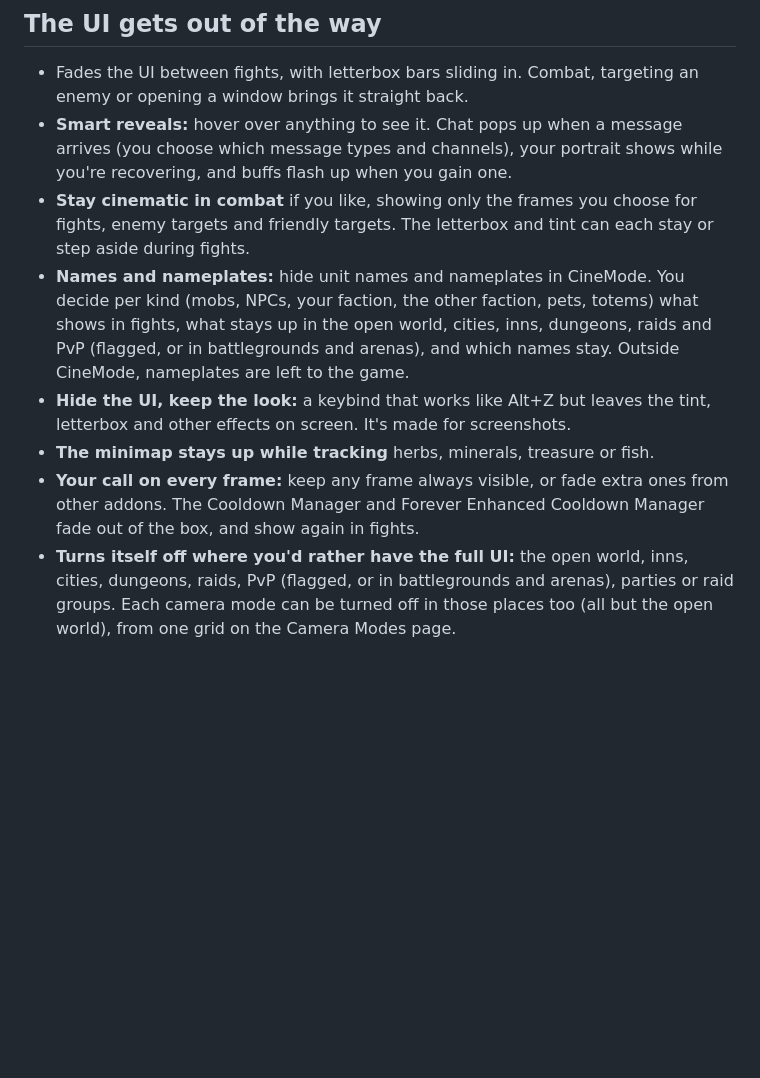
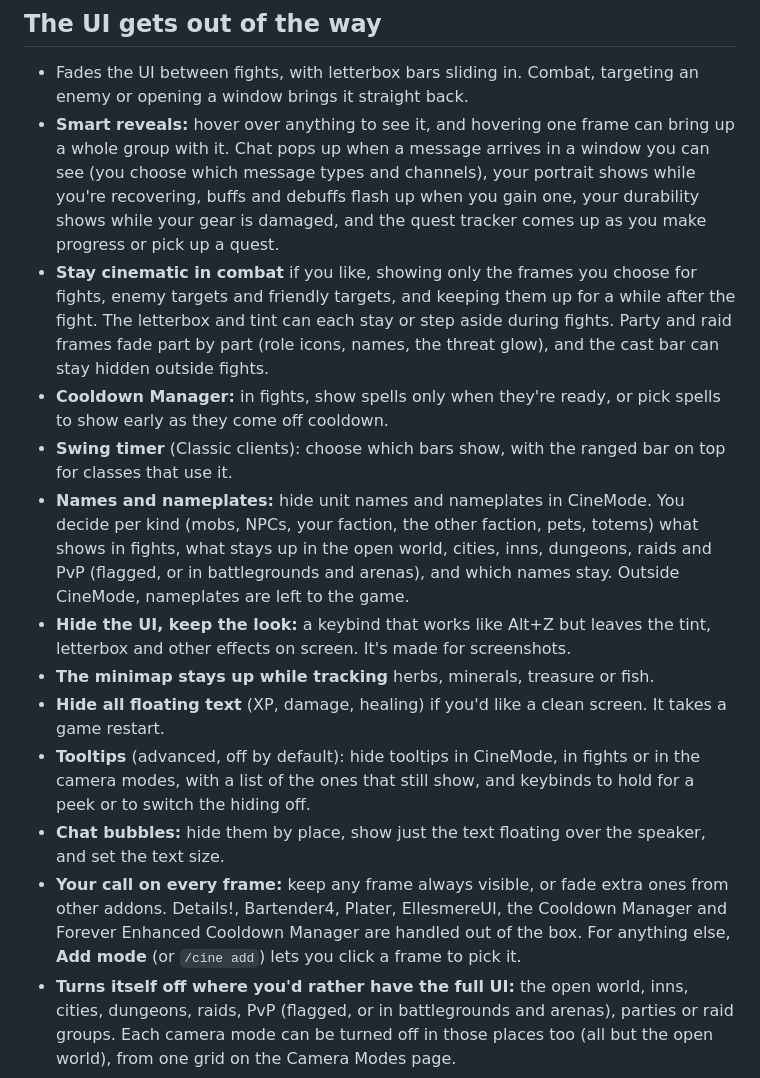
Before and after one commit to sapowowdev/Cinematic, a Markdown page: README.md, the part around one of its changes. Drawn GitHub-style; blank space fills up the shorter version.

```diff
--- a/README.md
+++ b/README.md
@@ -5,12 +5,17 @@ Immerse yourself in the World of Warcraft. Cinematic quietly fades your UI away
 ## The UI gets out of the way
 
 * Fades the UI between fights, with letterbox bars sliding in. Combat, targeting an enemy or opening a window brings it straight back.
-* **Smart reveals:** hover over anything to see it. Chat pops up when a message arrives (you choose which message types and channels), your portrait shows while you're recovering, and buffs flash up when you gain one.
-* **Stay cinematic in combat** if you like, showing only the frames you choose for fights, enemy targets and friendly targets. The letterbox and tint can each stay or step aside during fights.
+* **Smart reveals:** hover over anything to see it, and hovering one frame can bring up a whole group with it. Chat pops up when a message arrives in a window you can see (you choose which message types and channels), your portrait shows while you're recovering, buffs and debuffs flash up when you gain one, your durability shows while your gear is damaged, and the quest tracker comes up as you make progress or pick up a quest.
+* **Stay cinematic in combat** if you like, showing only the frames you choose for fights, enemy targets and friendly targets, and keeping them up for a while after the fight. The letterbox and tint can each stay or step aside during fights. Party and raid frames fade part by part (role icons, names, the threat glow), and the cast bar can stay hidden outside fights.
+* **Cooldown Manager:** in fights, show spells only when they're ready, or pick spells to show early as they come off cooldown.
+* **Swing timer** (Classic clients): choose which bars show, with the ranged bar on top for classes that use it.
 * **Names and nameplates:** hide unit names and nameplates in CineMode. You decide per kind (mobs, NPCs, your faction, the other faction, pets, totems) what shows in fights, what stays up in the open world, cities, inns, dungeons, raids and PvP (flagged, or in battlegrounds and arenas), and which names stay. Outside CineMode, nameplates are left to the game.
 * **Hide the UI, keep the look:** a keybind that works like Alt+Z but leaves the tint, letterbox and other effects on screen. It's made for screenshots.
 * **The minimap stays up while tracking** herbs, minerals, treasure or fish.
-* **Your call on every frame:** keep any frame always visible, or fade extra ones from other addons. The Cooldown Manager and Forever Enhanced Cooldown Manager fade out of the box, and show again in fights.
+* **Hide all floating text** (XP, damage, healing) if you'd like a clean screen. It takes a game restart.
+* **Tooltips** (advanced, off by default): hide tooltips in CineMode, in fights or in the camera modes, with a list of the ones that still show, and keybinds to hold for a peek or to switch the hiding off.
+* **Chat bubbles:** hide them by place, show just the text floating over the speaker, and set the text size.
+* **Your call on every frame:** keep any frame always visible, or fade extra ones from other addons. Details!, Bartender4, Plater, EllesmereUI, the Cooldown Manager and Forever Enhanced Cooldown Manager are handled out of the box. For anything else, **Add mode** (or `/cine add`) lets you click a frame to pick it.
 * **Turns itself off where you'd rather have the full UI:** the open world, inns, cities, dungeons, raids, PvP (flagged, or in battlegrounds and arenas), parties or raid groups. Each camera mode can be turned off in those places too (all but the open world), from one grid on the Camera Modes page.
 
 ## A camera with a mind of its own
```
Also changed, not shown: other parts of README.md (+12 -4 lines).
